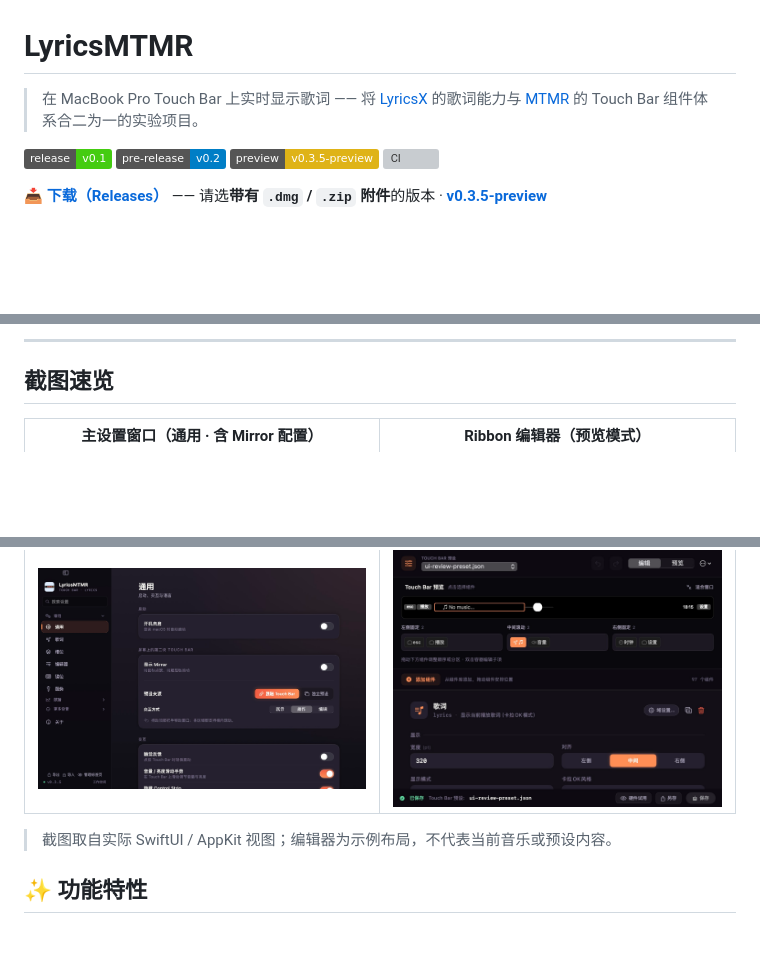
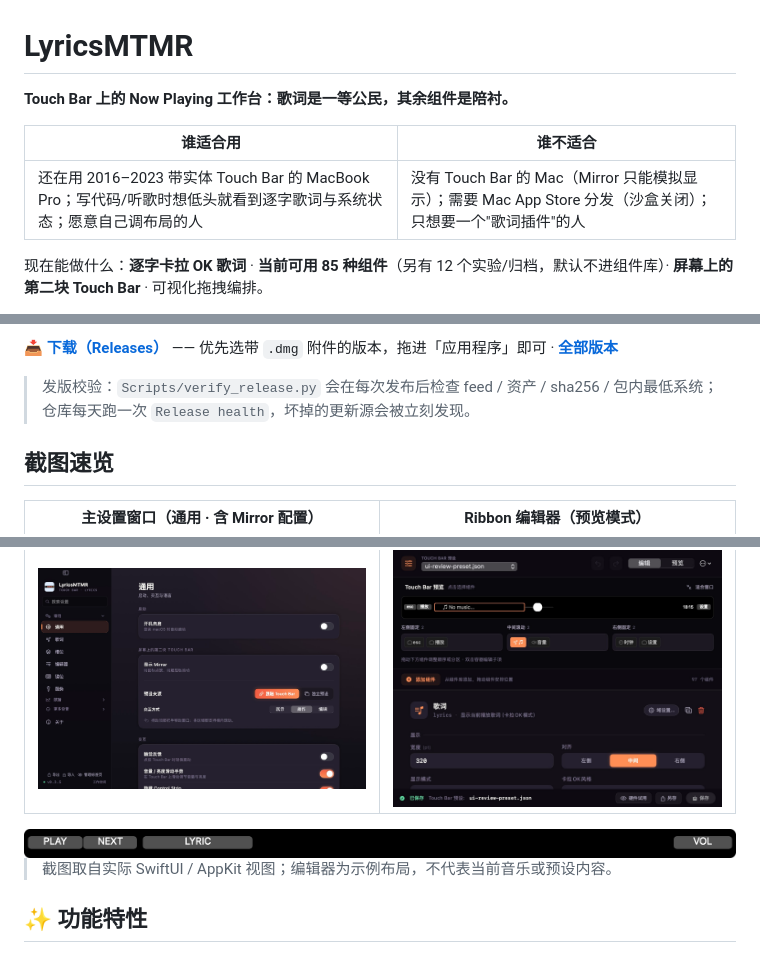
Before and after one commit to Tangzishun-Li/LyricsMTMR, a Markdown page: README.md, 3 parts joined by grey strips. Drawn GitHub-style; pictures changed too: docs/images/mirror-surface.png (added); badges without logos; blank space fills up the shorter version; grey boxes are pictures that could not be loaded.

Commit message:
docs(readme): 首屏重写为定位 + 适合/不适合 + 三张真实截图（计划板第 16 条）
- 一句话定位「Touch Bar 上的 Now Playing 工作台，歌词是一等公民」
- 适合/不适合对照表；组件数量继续用「当前可用 85 种」并由 ReadmeWidgetCountTests 绑定
- 新增 Mirror 真实渲染截图；徽章更新到 v0.3.6 + 许可徽章

```diff
--- a/README.md
+++ b/README.md
@@ -1,8 +1,10 @@
 # LyricsMTMR
 
-> 在 MacBook Pro Touch Bar 上实时显示歌词 —— 将 [LyricsX](https://github.com/ddddxxx/LyricsX) 的歌词能力与 [MTMR](https://github.com/Toxblh/MTMR) 的 Touch Bar 组件体系合二为一的实验项目。
+**Touch Bar 上的 Now Playing 工作台：歌词是一等公民，其余组件是陪衬。**
 
-[![Release v0.1](https://img.shields.io/badge/release-v0.1-brightgreen)](https://github.com/Tangzishun-Li/LyricsMTMR/releases/tag/v0.1) [![Pre-release v0.2](https://img.shields.io/badge/pre--release-v0.2-blue)](https://github.com/Tangzishun-Li/LyricsMTMR/releases/tag/v0.2) [![Preview v0.3.5](https://img.shields.io/badge/preview-v0.3.5--preview-yellow)](https://github.com/Tangzishun-Li/LyricsMTMR/releases/tag/v0.3.5-preview) [![CI](https://github.com/Tangzishun-Li/LyricsMTMR/actions/workflows/build-test.yml/badge.svg)](https://github.com/Tangzishun-Li/LyricsMTMR/actions/workflows/build-test.yml)
+| 谁适合用 | 谁不适合 |
+| --- | --- |
+| 还在用 2016–2023 带实体 Touch Bar 的 MacBook Pro；写代码/听歌时想低头就看到逐字歌词与系统状态；愿意自己调布局的人 | 没有 Touch Bar 的 Mac（Mirror 只能模拟显示）；需要 Mac App Store 分发（沙盒关闭）；只想要一个"歌词插件"的人 |
 
-[**📥 下载（Releases）**](https://github.com/Tangzishun-Li/LyricsMTMR/releases) —— 请选**带有 `.dmg` / `.zip` 附件**的版本 · [**v0.3.5-preview**](https://github.com/Tangzishun-Li/LyricsMTMR/releases/tag/v0.3.5-preview)
+现在能做什么：**逐字卡拉 OK 歌词** · **当前可用 85 种组件**（另有 12 个实验/归档，默认不进组件库）· **屏幕上的第二块 Touch Bar** · 可视化拖拽编排。
 
@@ -10,11 +12,15 @@
 
----
+[**📥 下载（Releases）**](https://github.com/Tangzishun-Li/LyricsMTMR/releases) —— 优先选带 `.dmg` 附件的版本，拖进「应用程序」即可 · [**全部版本**](https://github.com/Tangzishun-Li/LyricsMTMR/releases)
+
+> 发版校验：`Scripts/verify_release.py` 会在每次发布后检查 feed / 资产 / sha256 / 包内最低系统；仓库每天跑一次 `Release health`，坏掉的更新源会被立刻发现。
 
 ## 截图速览
 
 | 主设置窗口（通用 · 含 Mirror 配置） | Ribbon 编辑器（预览模式） |
 |---|---|
 | <img src="docs/images/mirror-editor-polish/settings.jpg" width="460" alt="设置窗口 · 通用页"> | <img src="docs/images/mirror-editor-polish/editor.jpg" width="460" alt="Ribbon 编辑器 · 预览模式"> |
+
+<img src="docs/images/mirror-surface.png" width="720" alt="Mirror：屏幕上的第二块 Touch Bar（真实渲染）">
 
 > 截图取自实际 SwiftUI / AppKit 视图；编辑器为示例布局，不代表当前音乐或预设内容。
 
```
Also changed, not shown: other parts of README.md (+1 -1 lines).
